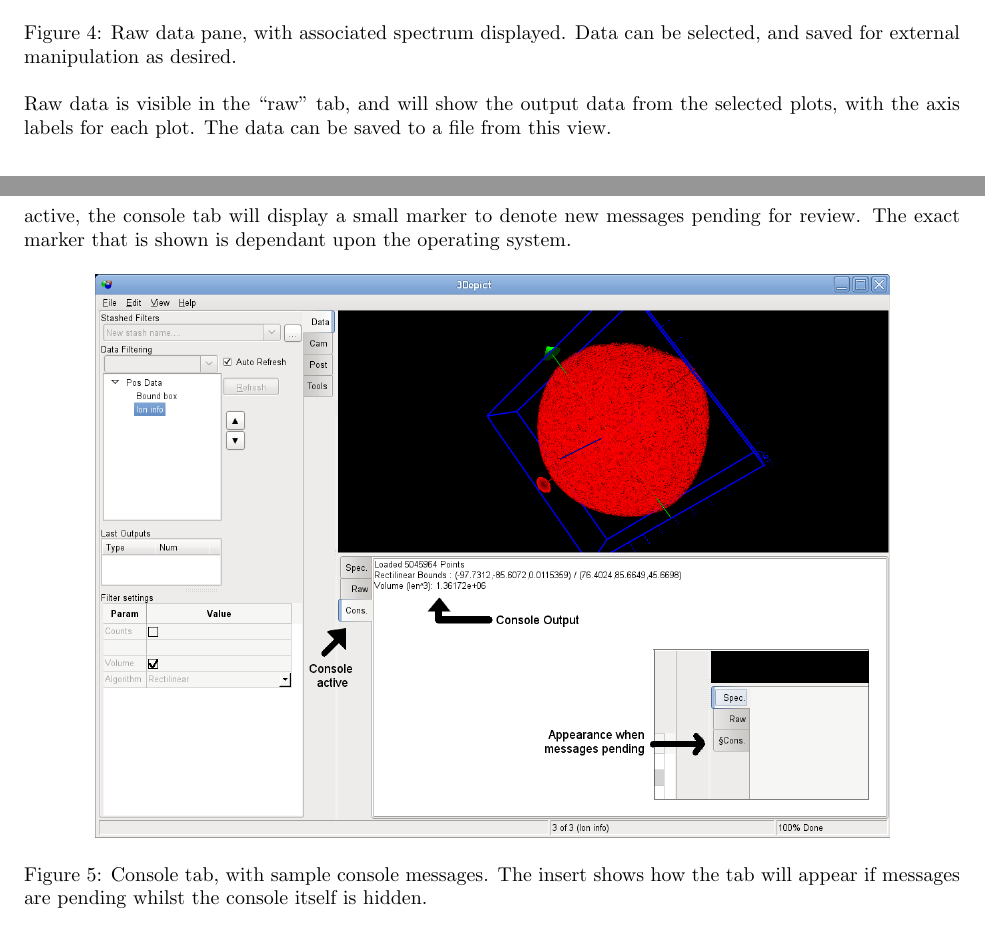
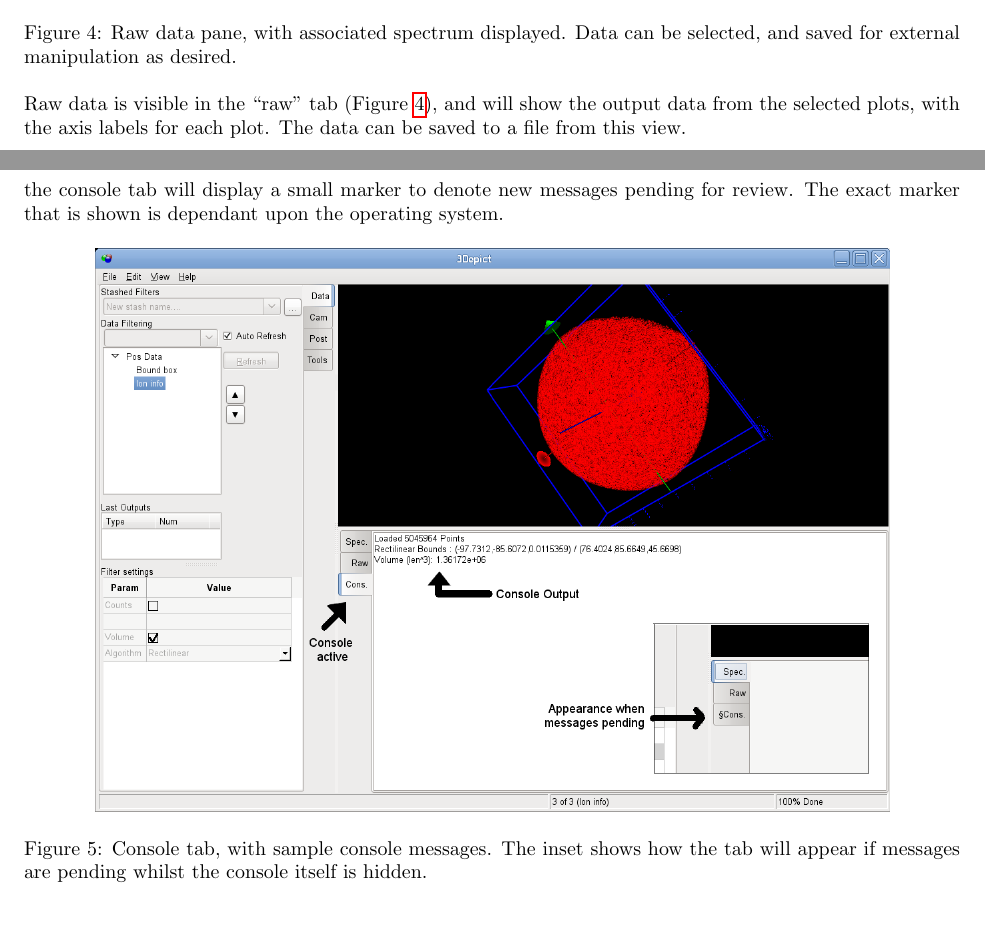
Before and after one commit to lukasgartmair/3Depict_Isosurfaces, a LaTeX document (docs/manual-latex/manual.tex): two parts of pages 10 and 11 of 46, joined at a grey line, cut so that both start at the same text. Compiled offline with pdfLaTeX.

```diff
--- a/docs/manual-latex/manual.tex
+++ b/docs/manual-latex/manual.tex
@@ -202,24 +202,24 @@
  % camera.pdf: 578x382 pixel, 72dpi, 20.39x13.48 cm, bb=0 0 578 382
 
  \caption{Raw data pane, with associated spectrum displayed. Data can be selected, and saved for external manipulation as desired.}
-\label{fig:camera-basics}
+\label{fig:raw-basics}
 \end{figure}
 
 
-Raw data is visible in the ``raw'' tab, and will show the output data from the selected plots, with the axis labels for each plot. The data can be saved to a file from this view.
+Raw data is visible in the ``raw'' tab (Figure~\ref{fig:raw-basics}), and will show the output data from the selected plots, with the axis labels for each plot. The data can be saved to a file from this view.
 
 
 
 \subsubsection{Console}
-Each filter may optionally generate console output. In the case, a text area will contain messages from the filter to the user. An example of the messaging area, and the messages are displayed in Figure~\ref{fig:console}. As can be seen in this figure, if a message has been generated from a filter, but is not the messaging area is not active, the console tab will display a small marker to denote new messages pending for review. The exact marker that is shown is dependant upon the operating system.
+Each filter may optionally generate console output. In the case, a text area will contain messages from the filter to the user. An example of the messaging area, and the messages are displayed in Figure~\ref{fig:console-basics}. As can be seen in this figure, if a message has been generated from a filter, but is not the messaging area is not active, the console tab will display a small marker to denote new messages pending for review. The exact marker that is shown is dependant upon the operating system.
 
 \begin{figure}[ht]
 \centering
  \includegraphics[width=0.85 \textwidth,keepaspectratio=true]{./figures/console.png}
  % camera.pdf: 578x382 pixel, 72dpi, 20.39x13.48 cm, bb=0 0 578 382
 
- \caption{Console tab, with sample console messages. The insert shows how the tab will appear if messages are pending whilst the console itself is hidden.}
-\label{fig:camera-basics}
+ \caption{Console tab, with sample console messages. The inset shows how the tab will appear if messages are pending whilst the console itself is hidden.}
+\label{fig:console-basics}
 \end{figure}
 
 
```
Also changed, not shown: 12 other files.
